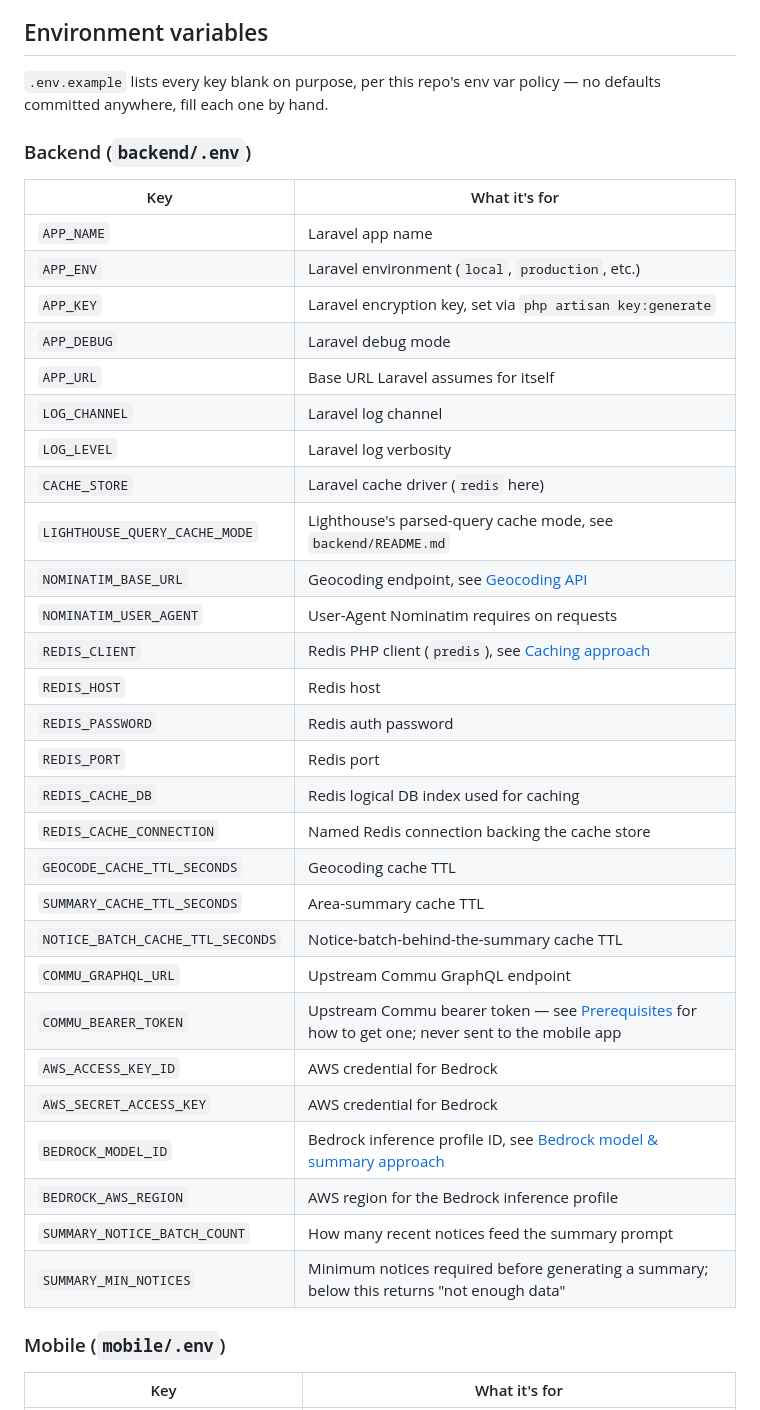
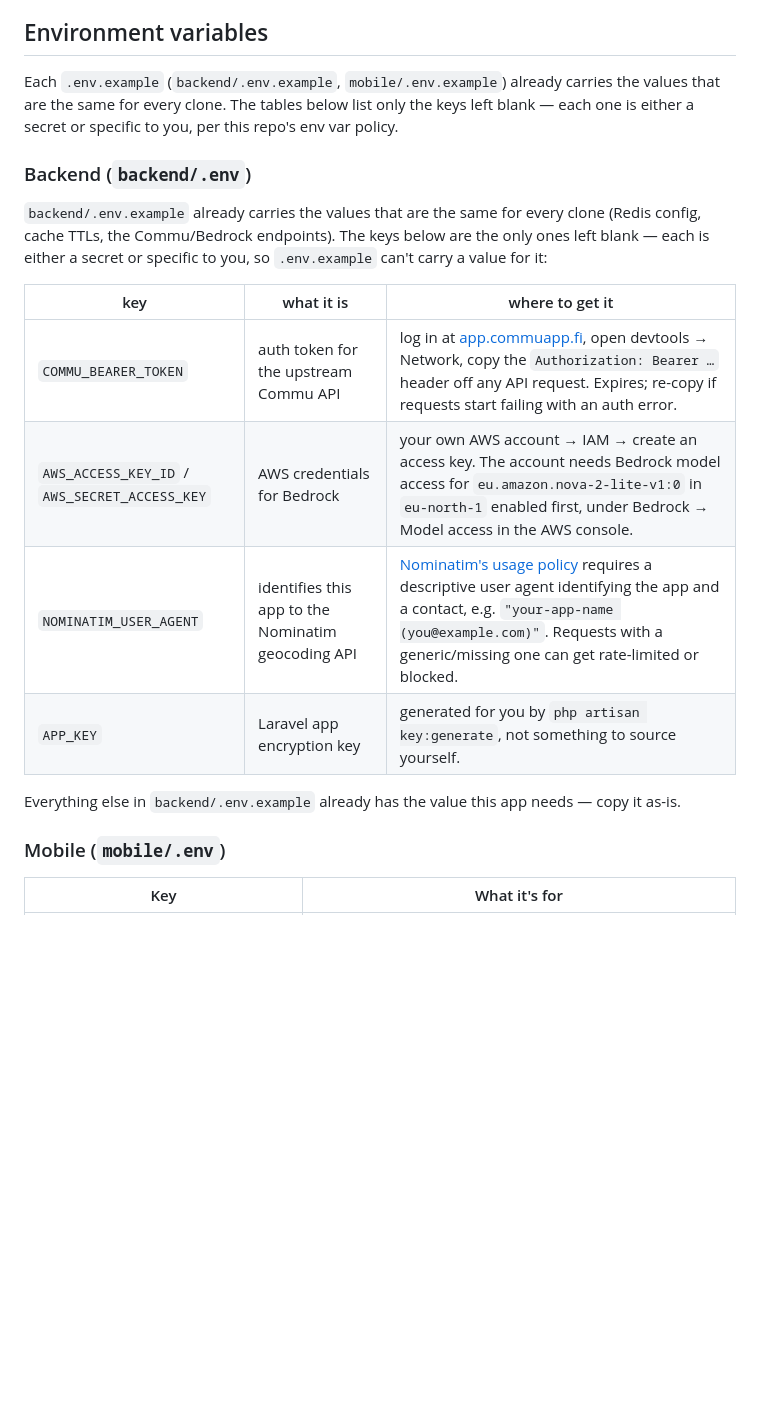
Before and after one commit to tauheedbuttt/commuapp-hiring, a Markdown page: README.md, the part around the change. Drawn GitHub-style; blank space fills up the shorter version.

Commit message:
docs: move backend env var table from backend README to root README
Root README's env table duplicated info already in backend/README.md
with less detail (no "where to get it" column). Keep the single
authoritative table in the root README and have backend/README.md
cross-reference it instead of duplicating.

```diff
--- a/README.md
+++ b/README.md
@@ -75,40 +75,20 @@ Then scan the QR code with Expo Go, or `npm run android` / `npm run ios`. See
 
 ## Environment variables
 
-`.env.example` lists every key blank on purpose, per this repo's env var policy — no defaults committed anywhere, fill each one by hand.
+Each `.env.example` (`backend/.env.example`, `mobile/.env.example`) already carries the values that are the same for every clone. The tables below list only the keys left blank — each one is either a secret or specific to you, per this repo's env var policy.
 
 ### Backend (`backend/.env`)
 
-| Key | What it's for |
-|---|---|
-| `APP_NAME` | Laravel app name |
-| `APP_ENV` | Laravel environment (`local`, `production`, etc.) |
-| `APP_KEY` | Laravel encryption key, set via `php artisan key:generate` |
-| `APP_DEBUG` | Laravel debug mode |
-| `APP_URL` | Base URL Laravel assumes for itself |
-| `LOG_CHANNEL` | Laravel log channel |
-| `LOG_LEVEL` | Laravel log verbosity |
-| `CACHE_STORE` | Laravel cache driver (`redis` here) |
-| `LIGHTHOUSE_QUERY_CACHE_MODE` | Lighthouse's parsed-query cache mode, see `backend/README.md` |
-| `NOMINATIM_BASE_URL` | Geocoding endpoint, see [Geocoding API](#geocoding-api) |
-| `NOMINATIM_USER_AGENT` | User-Agent Nominatim requires on requests |
-| `REDIS_CLIENT` | Redis PHP client (`predis`), see [Caching approach](#caching-approach) |
-| `REDIS_HOST` | Redis host |
-| `REDIS_PASSWORD` | Redis auth password |
-| `REDIS_PORT` | Redis port |
-| `REDIS_CACHE_DB` | Redis logical DB index used for caching |
-| `REDIS_CACHE_CONNECTION` | Named Redis connection backing the cache store |
-| `GEOCODE_CACHE_TTL_SECONDS` | Geocoding cache TTL |
-| `SUMMARY_CACHE_TTL_SECONDS` | Area-summary cache TTL |
-| `NOTICE_BATCH_CACHE_TTL_SECONDS` | Notice-batch-behind-the-summary cache TTL |
-| `COMMU_GRAPHQL_URL` | Upstream Commu GraphQL endpoint |
-| `COMMU_BEARER_TOKEN` | Upstream Commu bearer token — see [Prerequisites](#prerequisites) for how to get one; never sent to the mobile app |
-| `AWS_ACCESS_KEY_ID` | AWS credential for Bedrock |
-| `AWS_SECRET_ACCESS_KEY` | AWS credential for Bedrock |
-| `BEDROCK_MODEL_ID` | Bedrock inference profile ID, see [Bedrock model & summary approach](#bedrock-model--summary-approach) |
-| `BEDROCK_AWS_REGION` | AWS region for the Bedrock inference profile |
-| `SUMMARY_NOTICE_BATCH_COUNT` | How many recent notices feed the summary prompt |
-| `SUMMARY_MIN_NOTICES` | Minimum notices required before generating a summary; below this returns "not enough data" |
+`backend/.env.example` already carries the values that are the same for every clone (Redis config, cache TTLs, the Commu/Bedrock endpoints). The keys below are the only ones left blank — each is either a secret or specific to you, so `.env.example` can't carry a value for it:
+
+| key | what it is | where to get it |
+|---|---|---|
+| `COMMU_BEARER_TOKEN` | auth token for the upstream Commu API | log in at [app.commuapp.fi](https://app.commuapp.fi), open devtools → Network, copy the `Authorization: Bearer …` header off any API request. Expires; re-copy if requests start failing with an auth error. |
+| `AWS_ACCESS_KEY_ID` / `AWS_SECRET_ACCESS_KEY` | AWS credentials for Bedrock | your own AWS account → IAM → create an access key. The account needs Bedrock model access for `eu.amazon.nova-2-lite-v1:0` in `eu-north-1` enabled first, under Bedrock → Model access in the AWS console. |
+| `NOMINATIM_USER_AGENT` | identifies this app to the Nominatim geocoding API | [Nominatim's usage policy](https://operations.osmfoundation.org/policies/nominatim/) requires a descriptive user agent identifying the app and a contact, e.g. `"your-app-name (you@example.com)"`. Requests with a generic/missing one can get rate-limited or blocked. |
+| `APP_KEY` | Laravel app encryption key | generated for you by `php artisan key:generate`, not something to source yourself. |
+
+Everything else in `backend/.env.example` already has the value this app needs — copy it as-is.
 
 ### Mobile (`mobile/.env`)
 
```
Also changed, not shown: backend/README.md (+1 -8 lines).
